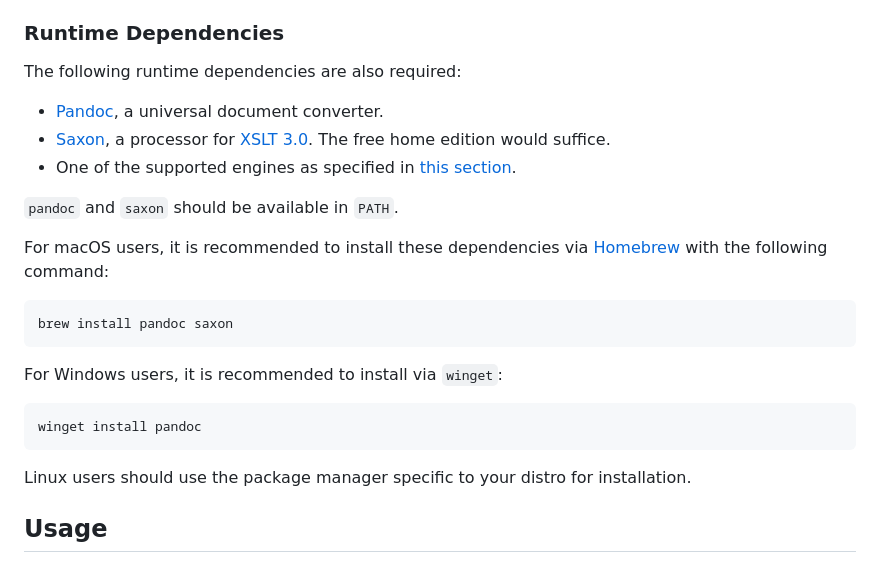
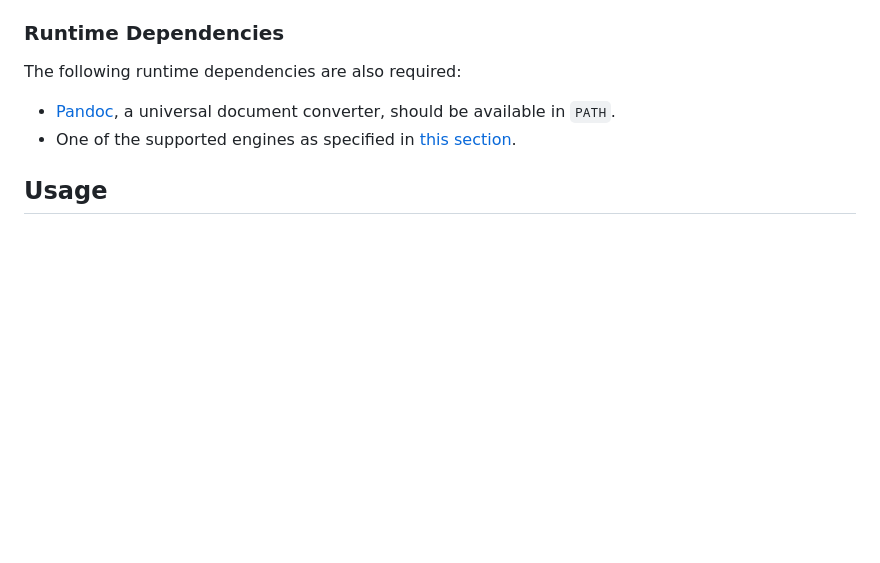
Before and after one commit to sghng/typ2docx, a Markdown page: README.md, the part around the change. GitHub-like rendering; blank space fills up the shorter version.

Commit message:
update docx for installation

````diff
--- a/README.md
+++ b/README.md
@@ -56,30 +56,10 @@ uv tool install .
 
 The following runtime dependencies are also required:
 
-- [Pandoc](https://pandoc.org/), a universal document converter.
-- [Saxon](https://www.saxonica.com/), a processor for
-  [XSLT 3.0](https://www.w3.org/TR/xslt-30/). The free home edition would
-  suffice.
+- [Pandoc](https://pandoc.org/installing.html), a universal document converter,
+  should be available in `PATH`.
 - One of the supported engines as specified in
   [this section](#pdf-docx-engines).
-
-`pandoc` and `saxon` should be available in `PATH`.
-
-For macOS users, it is recommended to install these dependencies via
-[Homebrew](https://brew.sh/) with the following command:
-
-```sh
-brew install pandoc saxon
-```
-
-For Windows users, it is recommended to install via `winget`:
-
-```pwsh
-winget install pandoc
-```
-
-Linux users should use the package manager specific to your distro for
-installation.
 
 ## Usage
 
````
